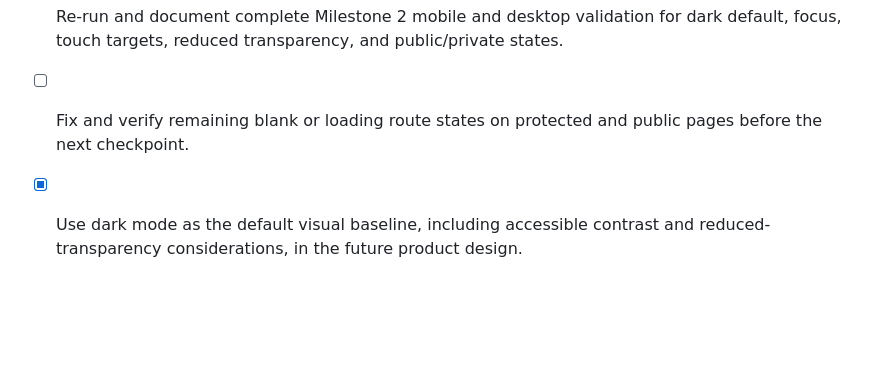
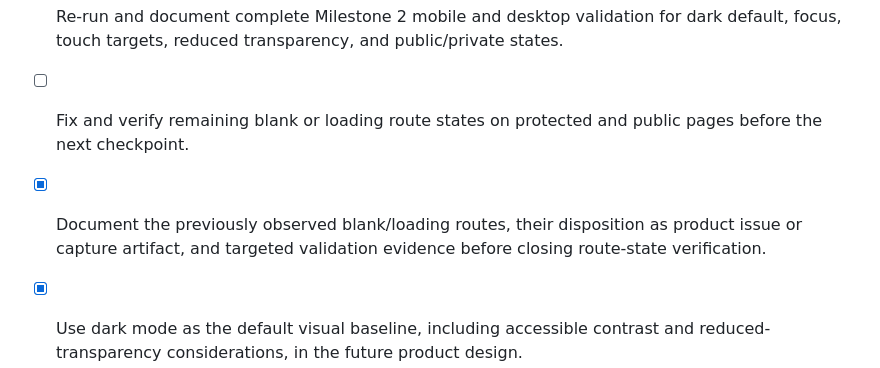
Before and after one commit to gyattosai/supersec, a Markdown page: todo.md, the part around the change. Drawn GitHub-style; blank space fills up the shorter version.

Commit message:
Checkpoint: Documented historical blank-frame route findings as multi-route capture artifacts after successful isolated retries, and recorded extended mobile evidence across private and published public routes. No application behavior changed; the route-state verification task remains open only for any future route issue that is demonstrated as persistent.

```diff
--- a/todo.md
+++ b/todo.md
@@ -62,6 +62,7 @@
 - [x] Reconcile the partially applied Milestone 2 database schema before continuing direct implementation.
 - [ ] Re-run and document complete Milestone 2 mobile and desktop validation for dark default, focus, touch targets, reduced transparency, and public/private states.
 - [ ] Fix and verify remaining blank or loading route states on protected and public pages before the next checkpoint.
+- [x] Document the previously observed blank/loading routes, their disposition as product issue or capture artifact, and targeted validation evidence before closing route-state verification.
 - [x] Use dark mode as the default visual baseline, including accessible contrast and reduced-transparency considerations, in the future product design.
 - [x] Define the data model for reusable subject containers with independent rosters, subject code, professor name, fixed weekday schedule, no-class events, and complete personal-use archival history.
 - [x] Add a safe Subject-level action to remove a Student from an active roster without deleting the Student record.
```
